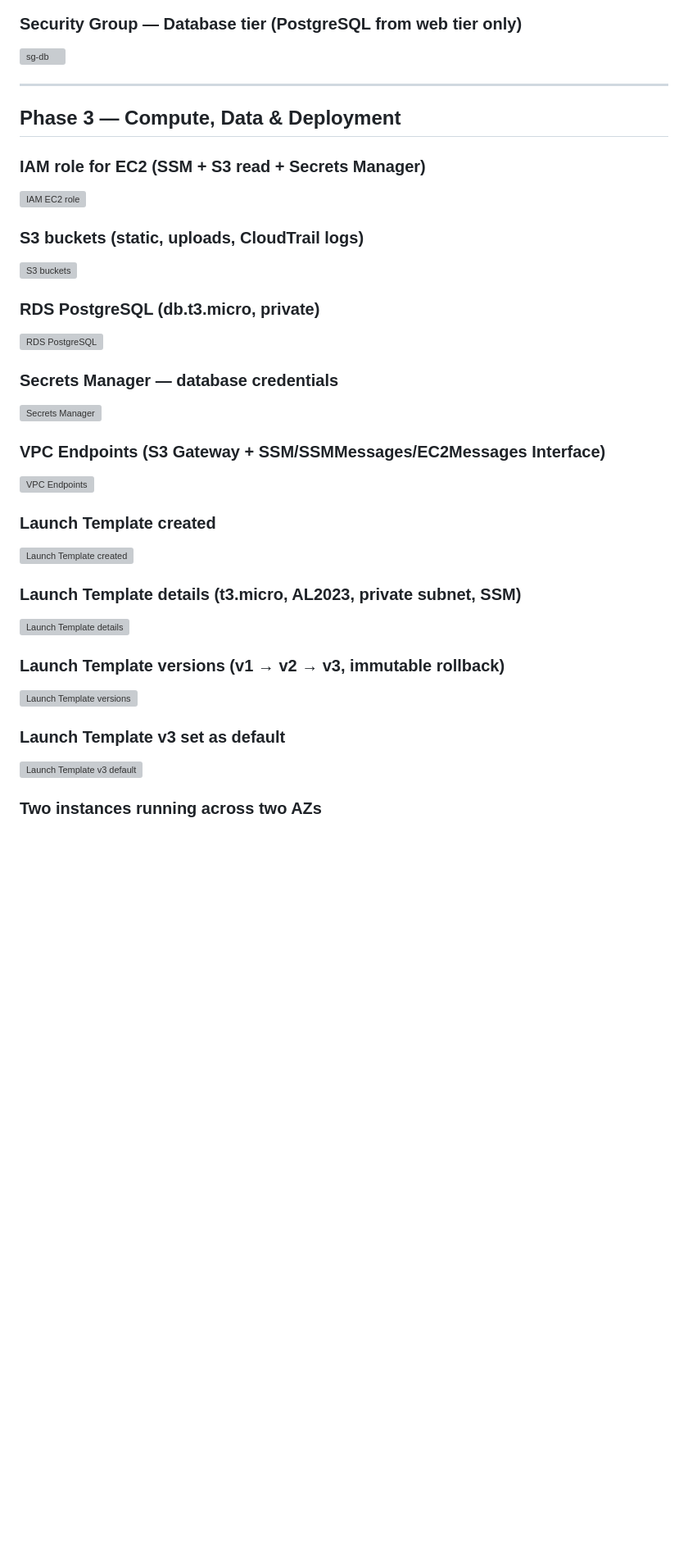
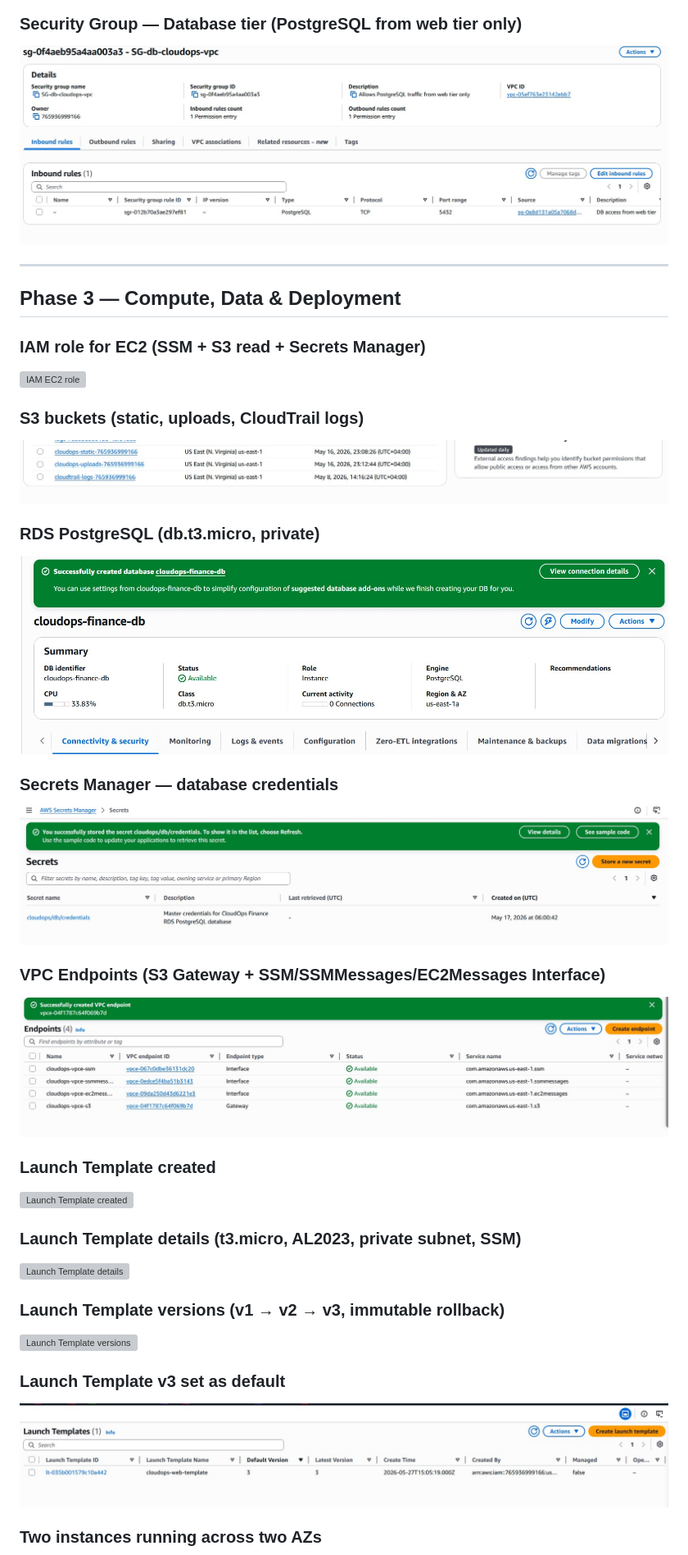
Before and after one commit to Gondran85/cloudops-finance, a Markdown page: screenshots/README.md, the part around one of its changes. Shown at 82% size. Drawn GitHub-style; blank space fills up the shorter version; grey boxes are pictures that could not be loaded.

```diff
--- a/screenshots/README.md
+++ b/screenshots/README.md
@@ -34,6 +31,6 @@ links never expire.
 
 ### Security Group — Database tier (PostgreSQL from web tier only)
-![sg-db](10-Screenshot_SecurityGroup-database-cloudops-vpc.jpg)
+![sg-db](08-sg-db.jpg)
 
 ---
 
@@ -44,14 +41,14 @@ links never expire.
 
 ### S3 buckets (static, uploads, CloudTrail logs)
-![S3 buckets](10_-Screenshot_criacao_de_2_bucket_static_e_uploads.jpg)
+![S3 buckets](10-s3-buckets.jpg)
 
 ### RDS PostgreSQL (db.t3.micro, private)
-![RDS PostgreSQL](11-Screenshot_criacao_RDS_database.jpg)
+![RDS PostgreSQL](11-rds-postgresql.jpg)
 
 ### Secrets Manager — database credentials
-![Secrets Manager](12-Screenshot_criacao_da_credenciais_Secrets_do_Database_.jpg)
+![Secrets Manager](12-secrets-manager.jpg)
 
 ### VPC Endpoints (S3 Gateway + SSM/SSMMessages/EC2Messages Interface)
-![VPC Endpoints](13-Screenshot_4_Enpoint_VPC_.jpg)
+![VPC Endpoints](13-vpc-endpoints.jpg)
 
 ### Launch Template created
@@ -65,5 +62,5 @@ links never expire.
 
 ### Launch Template v3 set as default
-![Launch Template v3 default](21-_Screenshot_Launch_Template_V3.jpg)
+![Launch Template v3 default](17-launch-template-v3-default.jpg)
 
 ### Two instances running across two AZs
```
Also changed, not shown: other parts of screenshots/README.md (+24 -27 lines).
